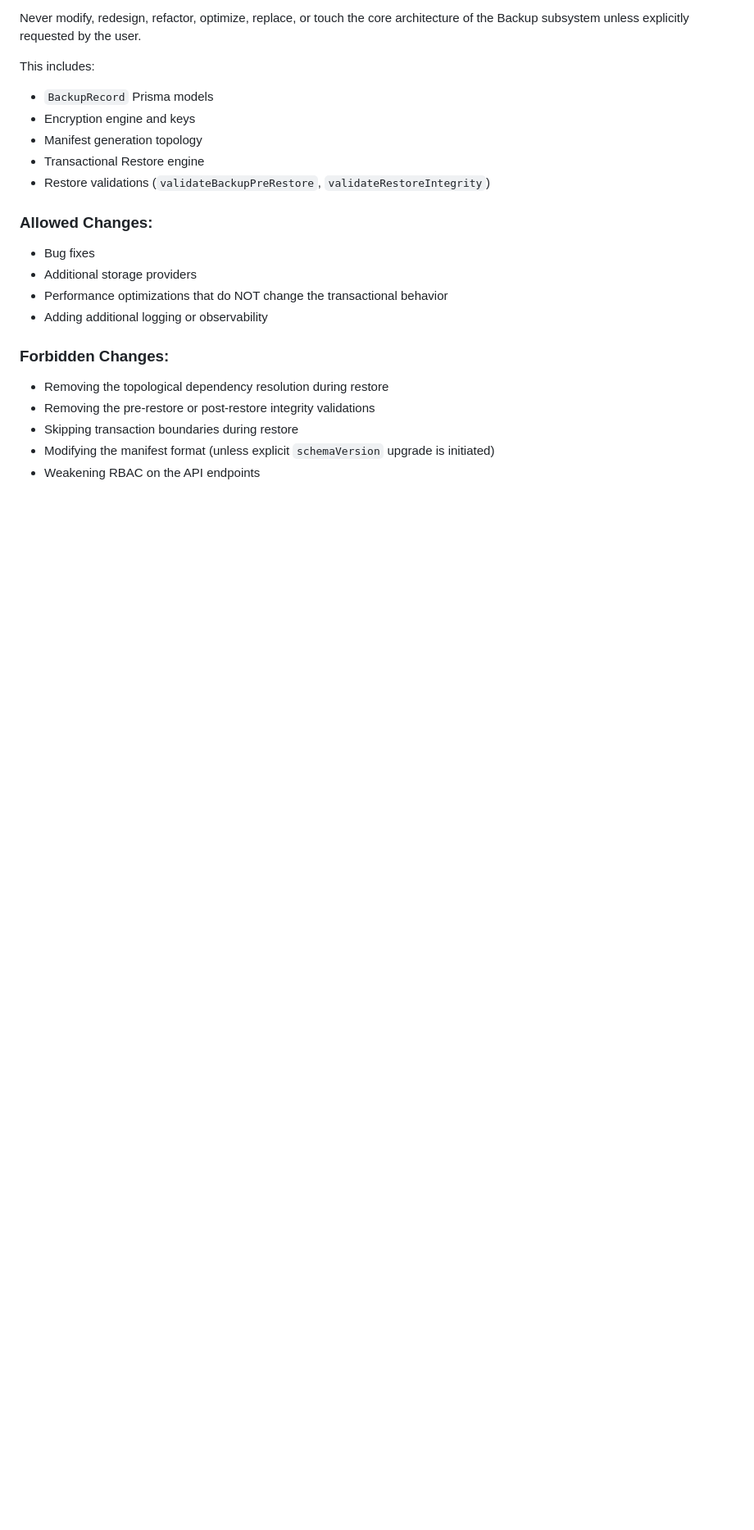
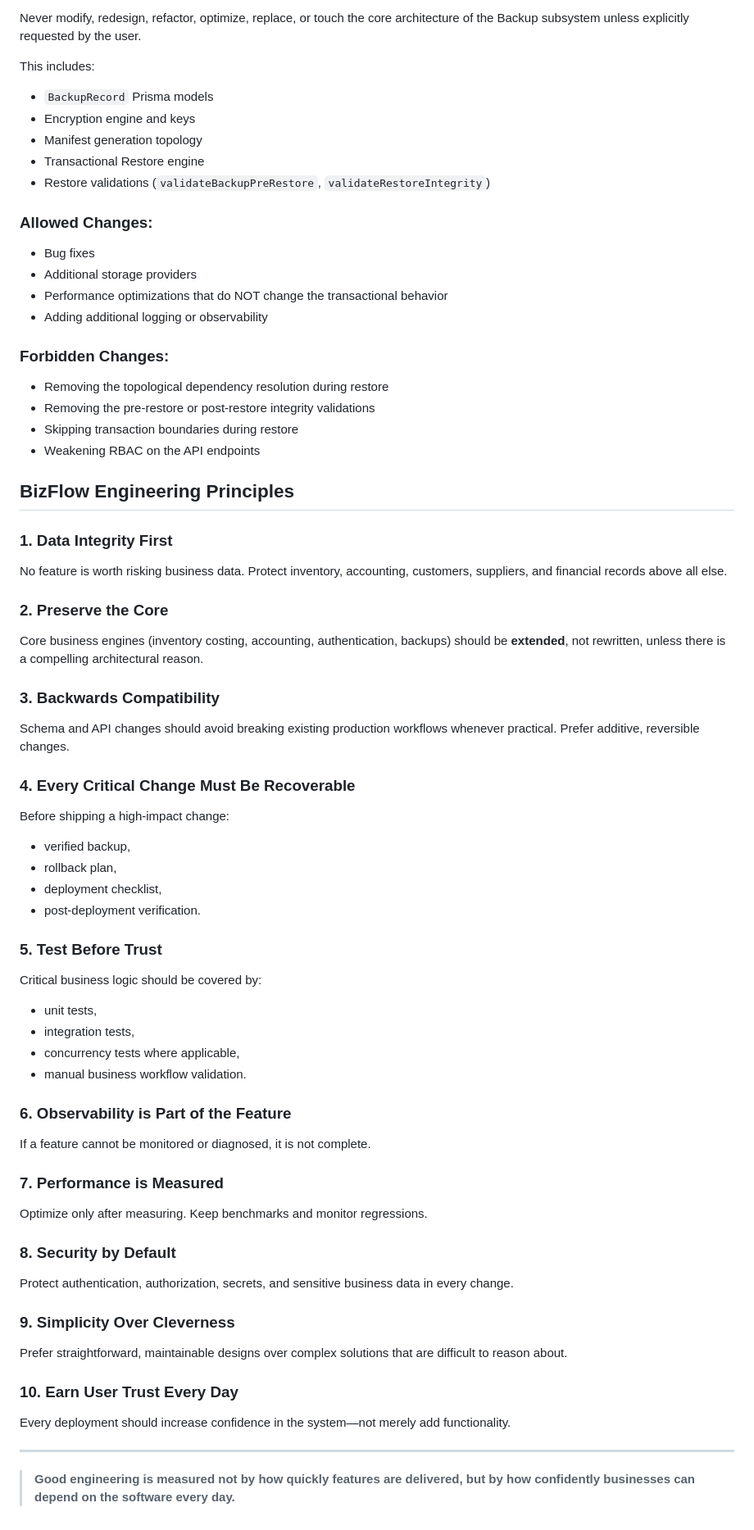
Before and after one commit to manas483/BizFlow_Web, a Markdown page: .agents/AGENTS.md, the part around one of its changes. Shown at 82% size. Rendered like a GitHub page; blank space fills up the shorter version.

Commit message:
docs: update engineering principles

```diff
--- a/.agents/AGENTS.md
+++ b/.agents/AGENTS.md
@@ -179,5 +181,48 @@ This includes:
 * Removing the topological dependency resolution during restore
 * Removing the pre-restore or post-restore integrity validations
 * Skipping transaction boundaries during restore
-* Modifying the manifest format (unless explicit `schemaVersion` upgrade is initiated)
 * Weakening RBAC on the API endpoints
+
+## BizFlow Engineering Principles
+
+### 1. Data Integrity First
+No feature is worth risking business data. Protect inventory, accounting, customers, suppliers, and financial records above all else.
+
+### 2. Preserve the Core
+Core business engines (inventory costing, accounting, authentication, backups) should be **extended**, not rewritten, unless there is a compelling architectural reason.
+
+### 3. Backwards Compatibility
+Schema and API changes should avoid breaking existing production workflows whenever practical. Prefer additive, reversible changes.
+
+### 4. Every Critical Change Must Be Recoverable
+Before shipping a high-impact change:
+* verified backup,
+* rollback plan,
+* deployment checklist,
+* post-deployment verification.
+
+### 5. Test Before Trust
+Critical business logic should be covered by:
+* unit tests,
+* integration tests,
+* concurrency tests where applicable,
+* manual business workflow validation.
+
+### 6. Observability is Part of the Feature
+If a feature cannot be monitored or diagnosed, it is not complete.
+
+### 7. Performance is Measured
+Optimize only after measuring. Keep benchmarks and monitor regressions.
+
+### 8. Security by Default
+Protect authentication, authorization, secrets, and sensitive business data in every change.
+
+### 9. Simplicity Over Cleverness
+Prefer straightforward, maintainable designs over complex solutions that are difficult to reason about.
+
+### 10. Earn User Trust Every Day
+Every deployment should increase confidence in the system—not merely add functionality.
+
+---
+
+> **Good engineering is measured not by how quickly features are delivered, but by how confidently businesses can depend on the software every day.**
```
Also changed, not shown: other parts of .agents/AGENTS.md (+2 -0 lines).
